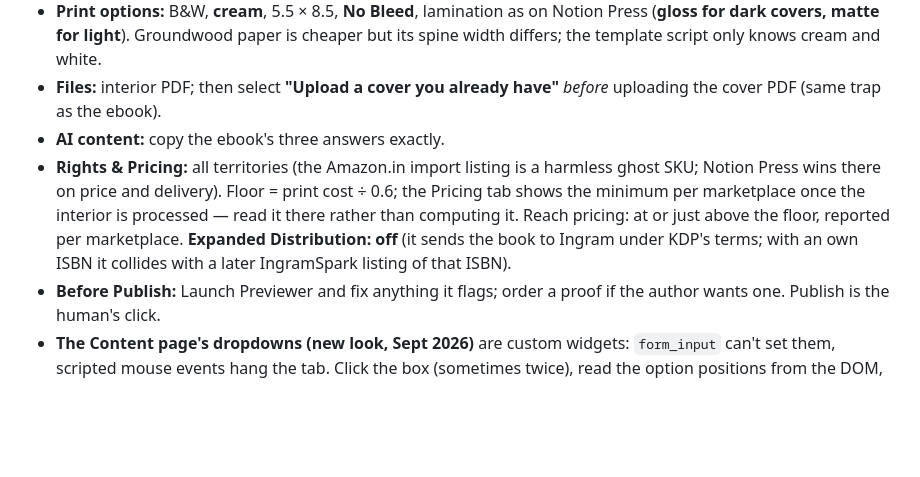
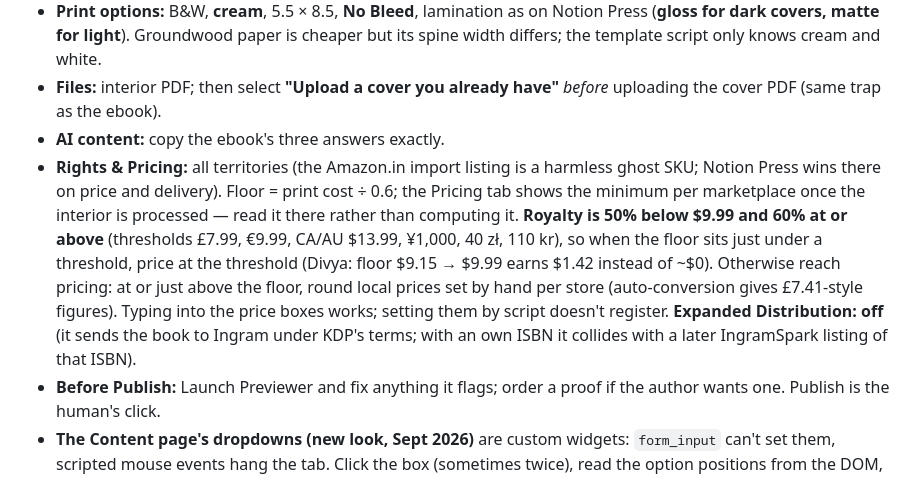
Before and after one commit to badri/novel-claude, a Markdown page: skills/publish/SKILL.md, the part around the change. Rendered like a GitHub page; blank space fills up the shorter version.

Commit message:
publish: KDP print royalty bands and pricing method
Co-Authored-By: Claude Opus 5.5 (1M context) <noreply@anthropic.com>

```diff
--- a/skills/publish/SKILL.md
+++ b/skills/publish/SKILL.md
@@ -130,7 +130,7 @@ Write `manuscript/upload-kdp-paperback.md`. Create it from the Bookshelf's **"+
 - **Print options:** B&W, **cream**, 5.5 × 8.5, **No Bleed**, lamination as on Notion Press (**gloss for dark covers, matte for light**). Groundwood paper is cheaper but its spine width differs; the template script only knows cream and white.
 - **Files:** interior PDF; then select **"Upload a cover you already have"** *before* uploading the cover PDF (same trap as the ebook).
 - **AI content:** copy the ebook's three answers exactly.
-- **Rights & Pricing:** all territories (the Amazon.in import listing is a harmless ghost SKU; Notion Press wins there on price and delivery). Floor = print cost ÷ 0.6; the Pricing tab shows the minimum per marketplace once the interior is processed — read it there rather than computing it. Reach pricing: at or just above the floor, reported per marketplace. **Expanded Distribution: off** (it sends the book to Ingram under KDP's terms; with an own ISBN it collides with a later IngramSpark listing of that ISBN).
+- **Rights & Pricing:** all territories (the Amazon.in import listing is a harmless ghost SKU; Notion Press wins there on price and delivery). Floor = print cost ÷ 0.6; the Pricing tab shows the minimum per marketplace once the interior is processed — read it there rather than computing it. **Royalty is 50% below $9.99 and 60% at or above** (thresholds £7.99, €9.99, CA/AU $13.99, ¥1,000, 40 zł, 110 kr), so when the floor sits just under a threshold, price at the threshold (Divya: floor $9.15 → $9.99 earns $1.42 instead of ~$0). Otherwise reach pricing: at or just above the floor, round local prices set by hand per store (auto-conversion gives £7.41-style figures). Typing into the price boxes works; setting them by script doesn't register. **Expanded Distribution: off** (it sends the book to Ingram under KDP's terms; with an own ISBN it collides with a later IngramSpark listing of that ISBN).
 - **Before Publish:** Launch Previewer and fix anything it flags; order a proof if the author wants one. Publish is the human's click.
 - **The Content page's dropdowns (new look, Sept 2026)** are custom widgets: `form_input` can't set them, scripted mouse events hang the tab. Click the box (sometimes twice), read the option positions from the DOM, click the option. Radios and file inputs behave normally.
 
```
